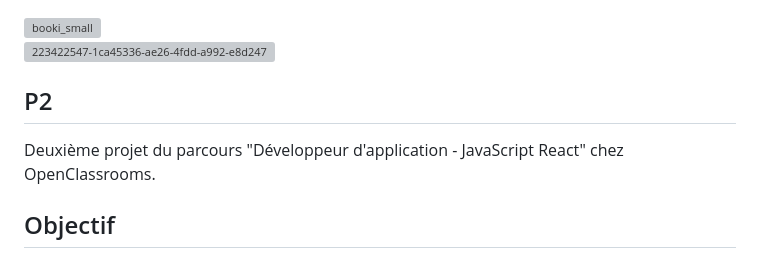
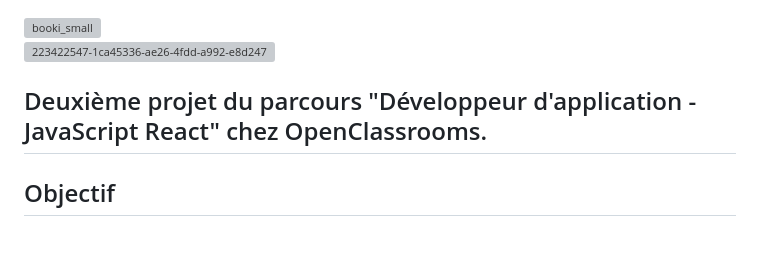
Before and after one commit to abdellahsany/Booki, a Markdown page: README.md, the part around the change. Rendered like a GitHub page; grey boxes are pictures that could not be loaded.

```diff
--- a/README.md
+++ b/README.md
@@ -1,8 +1,7 @@
 <img width="206" alt="booki_small" src="https://github.com/abdellahsany/Booki/assets/106497263/76393665-8d58-4484-a171-fa1a09eb1111">
 
 ![223422547-1ca45336-ae26-4fdd-a992-e8d247546ddf](https://github.com/abdellahsany/Booki/assets/106497263/f41d05f2-f274-494e-96ac-66c37a604488)
-## P2
-Deuxième projet du parcours "Développeur d'application - JavaScript React" chez OpenClassrooms.
+## Deuxième projet du parcours "Développeur d'application - JavaScript React" chez OpenClassrooms.
 
 ## Objectif
 Intégrer l'interface du site avec du code HTML et CSS. L’entreprise souhaite développer un site Internet qui permette aux usagers de trouver des hébergements et des activités dans la ville de leur choix.
```
